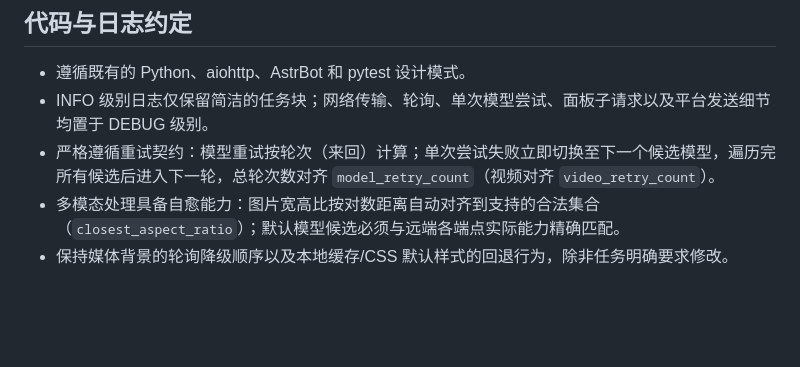
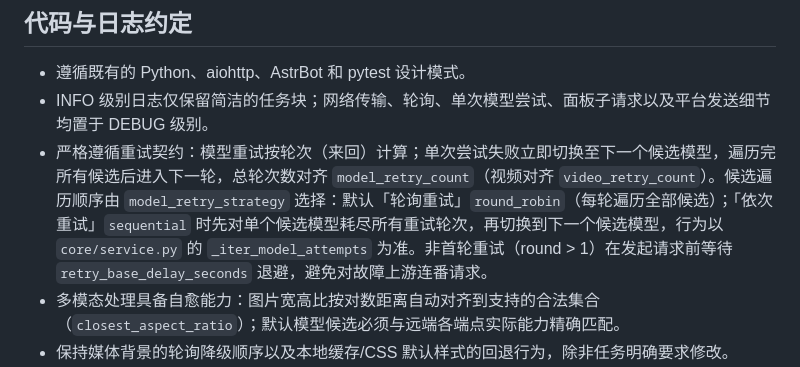
Before and after one commit to shitianyaa/astrbot_plugin_grok2api_sub, a Markdown page: AGENTS.md, the part around the change. GitHub-like rendering; blank space fills up the shorter version.

Commit message:
docs(agents): document sequential retry strategy and inter-round backoff

```diff
--- a/AGENTS.md
+++ b/AGENTS.md
@@ -51,7 +51,7 @@
 
 - 遵循既有的 Python、aiohttp、AstrBot 和 pytest 设计模式。
 - INFO 级别日志仅保留简洁的任务块；网络传输、轮询、单次模型尝试、面板子请求以及平台发送细节均置于 DEBUG 级别。
-- 严格遵循重试契约：模型重试按轮次（来回）计算；单次尝试失败立即切换至下一个候选模型，遍历完所有候选后进入下一轮，总轮次数对齐 `model_retry_count`（视频对齐 `video_retry_count`）。
+- 严格遵循重试契约：模型重试按轮次（来回）计算；单次尝试失败立即切换至下一个候选模型，遍历完所有候选后进入下一轮，总轮次数对齐 `model_retry_count`（视频对齐 `video_retry_count`）。候选遍历顺序由 `model_retry_strategy` 选择：默认「轮询重试」`round_robin`（每轮遍历全部候选）；「依次重试」`sequential` 时先对单个候选模型耗尽所有重试轮次，再切换到下一个候选模型，行为以 `core/service.py` 的 `_iter_model_attempts` 为准。非首轮重试（round > 1）在发起请求前等待 `retry_base_delay_seconds` 退避，避免对故障上游连番请求。
 - 多模态处理具备自愈能力：图片宽高比按对数距离自动对齐到支持的合法集合（`closest_aspect_ratio`）；默认模型候选必须与远端各端点实际能力精确匹配。
 - 保持媒体背景的轮询降级顺序以及本地缓存/CSS 默认样式的回退行为，除非任务明确要求修改。
 - 能力收敛：提示词处理与视觉资料检索仅服务 `/g2生图`；`/g2改图` 与 `/g2视频` 始终原文直传，检测到生图专用参数时在任何远端请求前拒绝。
```
